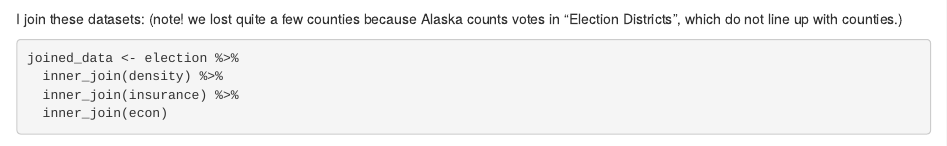
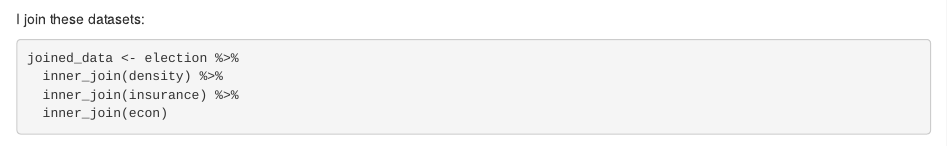
Before and after one commit to askilton1/findingTrump, an R Markdown document (findingTrump.Rmd): the page in a window 1100 px wide, from 2170 px down. Rendered offline with R 4.5, knitr and Pandoc, with nearby package versions; some code elsewhere in the file could not run offline.

Commit message:
unnecessary note. nobody will notice that Alaska is missing

````diff
--- a/findingTrump.Rmd
+++ b/findingTrump.Rmd
@@ -126,7 +126,6 @@ NHWA
 
 
 I join these datasets:
-(note! we lost quite a few counties because Alaska counts votes in "Election Districts", which do not line up with counties.)
 ```{r, message=FALSE, warning=FALSE}
 joined_data <- election %>%
   inner_join(density) %>%
````
